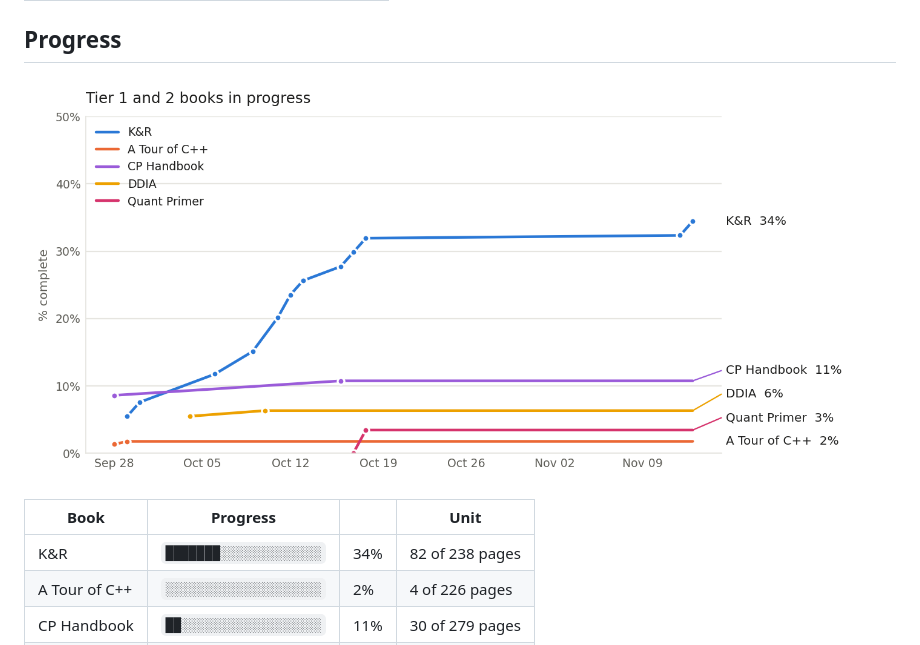
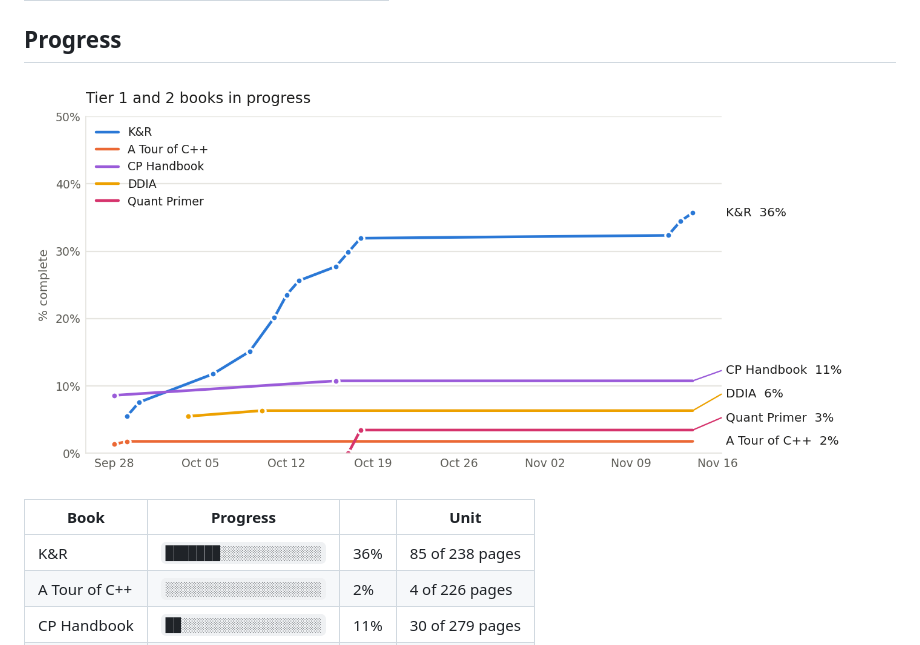
Before and after one commit to Sonok/ReadingList, a Markdown page: README.md, the part around the change. Drawn GitHub-style; pictures changed too: progress.png.

```diff
--- a/README.md
+++ b/README.md
@@ -15,7 +15,7 @@ Personal reading list across three tracks. Each track lives in its own file unde
 <!-- progress:start -->
 | Book | Progress | | Unit |
 |---|---|---|---|
-| K&R | `███████░░░░░░░░░░░░░` | 34% | 82 of 238 pages |
+| K&R | `███████░░░░░░░░░░░░░` | 36% | 85 of 238 pages |
 | A Tour of C++ | `░░░░░░░░░░░░░░░░░░░░` | 2% | 4 of 226 pages |
 | CP Handbook | `██░░░░░░░░░░░░░░░░░░` | 11% | 30 of 279 pages |
 | DDIA | `█░░░░░░░░░░░░░░░░░░░` | 6% | 38 of 600 pages |
```
Also changed, not shown: tracks/quant.md (+2 -2 lines), 1 other file.
